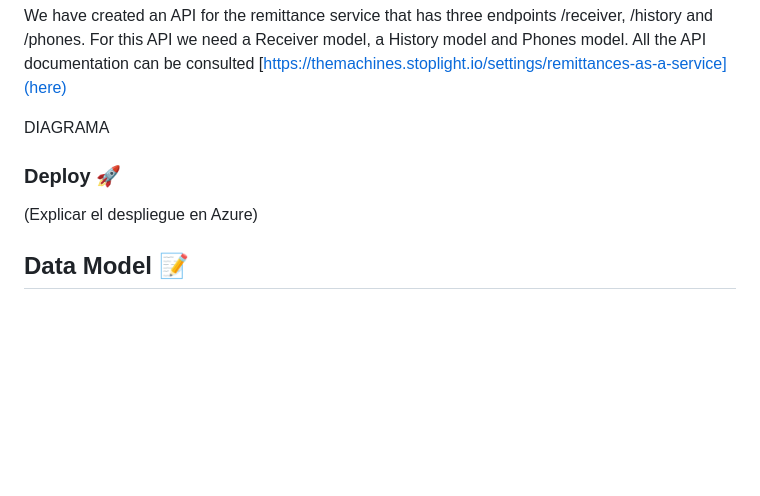
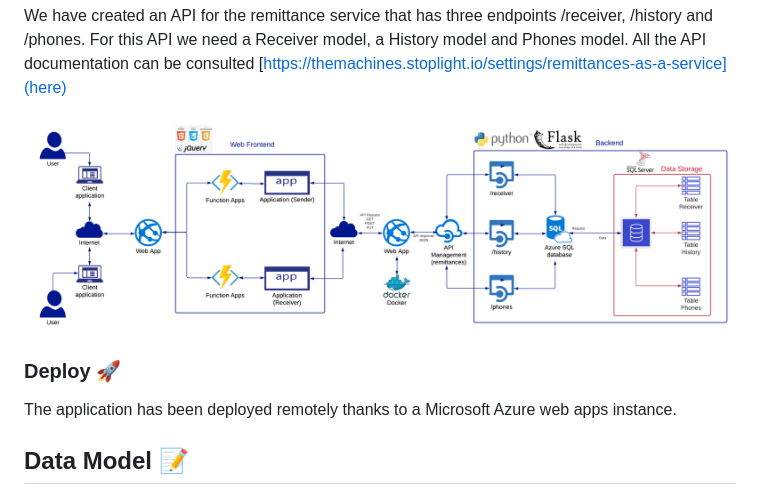
Before and after one commit to Team-capstone-machines/app-remittances, a Markdown page: README.md, the part around the change. Rendered like a GitHub page; pictures changed too: img/architecture.png (added); blank space fills up the shorter version.

Commit message:
Upload architecture and add description about deploy in Azure

```diff
--- a/README.md
+++ b/README.md
@@ -37,10 +37,10 @@ The structure of the REST response that is sent from the server is a representat
 We have created an API for the remittance service that has three endpoints /receiver, /history and /phones. For this API we need a Receiver model, a History model and Phones model. All the API documentation can be consulted [https://themachines.stoplight.io/settings/remittances-as-a-service](here)
 
 
-<!-- ![diagram](img/diagram_arch.png) --> DIAGRAMA
+![diagram](img/architecture.png)
 
 ### Deploy :rocket:
-(Explicar el despliegue en Azure)
+The application has been deployed remotely thanks to a Microsoft Azure web apps instance.
 
 ## Data Model :pencil:
 The database management is with Azure SQL Database. The creation, maintenance and access to table information is done through SQL Server Management Studio (SSMS), an extension of VSC.
```
